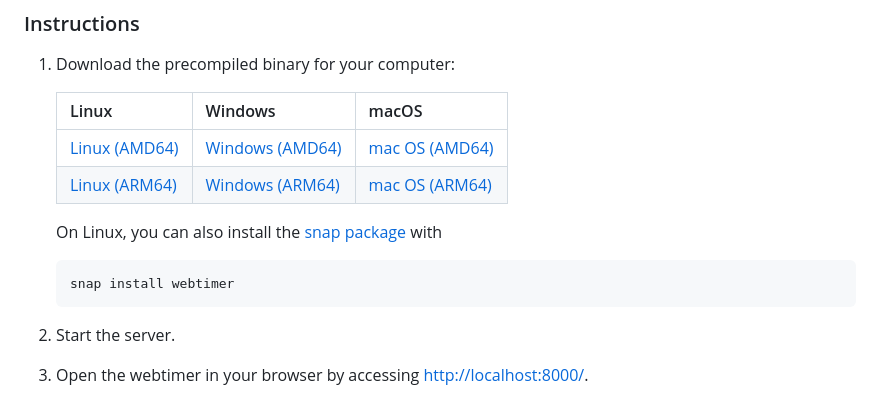
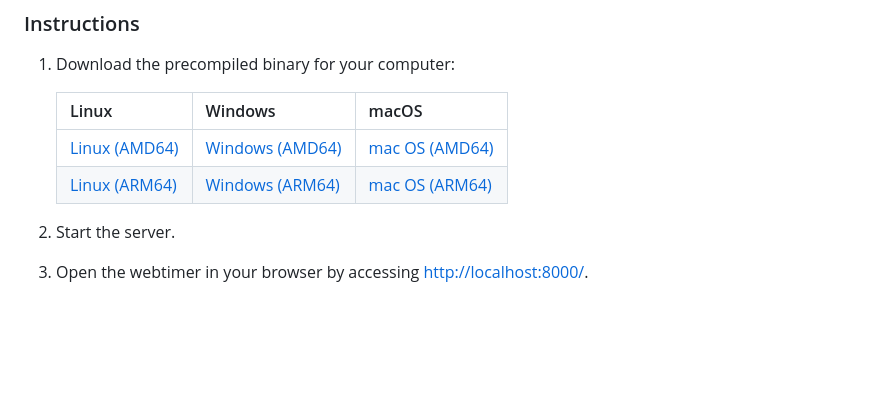
Before and after one commit to gvtulder/webtimer, a Markdown page: README.md, the part around the change. Rendered like a GitHub page; blank space fills up the shorter version.

Commit message:
Remove link to snap.

````diff
--- a/README.md
+++ b/README.md
@@ -43,12 +43,6 @@ If you wish, you can run your own webtimer server locally.
    | --------------------------------------------------------------------------------------------------- | --------------------------------------------------------------------------------------------------- | ----------------------------------------------------------------------------------------------------- |
    | [Linux (AMD64)](https://github.com/gvtulder/webtimer/releases/latest/download/webtimer)             | [Windows (AMD64)](https://github.com/gvtulder/webtimer/releases/latest/download/webtimer.exe)       | [mac OS (AMD64)](https://github.com/gvtulder/webtimer/releases/latest/download/webtimer_darwin-amd64) |
    | [Linux (ARM64)](https://github.com/gvtulder/webtimer/releases/latest/download/webtimer_linux-arm64) | [Windows (ARM64)](https://github.com/gvtulder/webtimer/releases/latest/download/webtimer_arm64.exe) | [mac OS (ARM64)](https://github.com/gvtulder/webtimer/releases/latest/download/webtimer_darwin-arm64) |
-
-   On Linux, you can also install the [snap package](https://snapcraft.io/webtimer) with
-
-   ```bash
-   snap install webtimer
-   ```
 
 2. Start the server.
 
````
